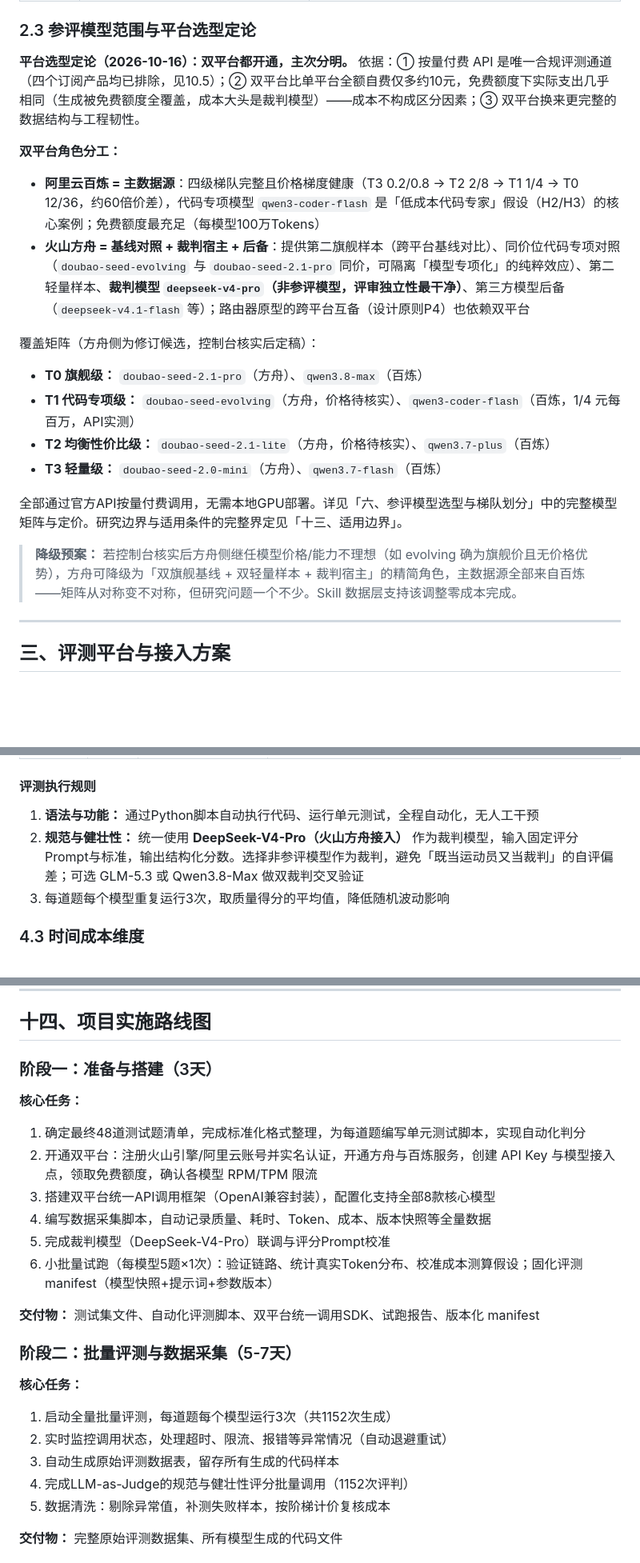
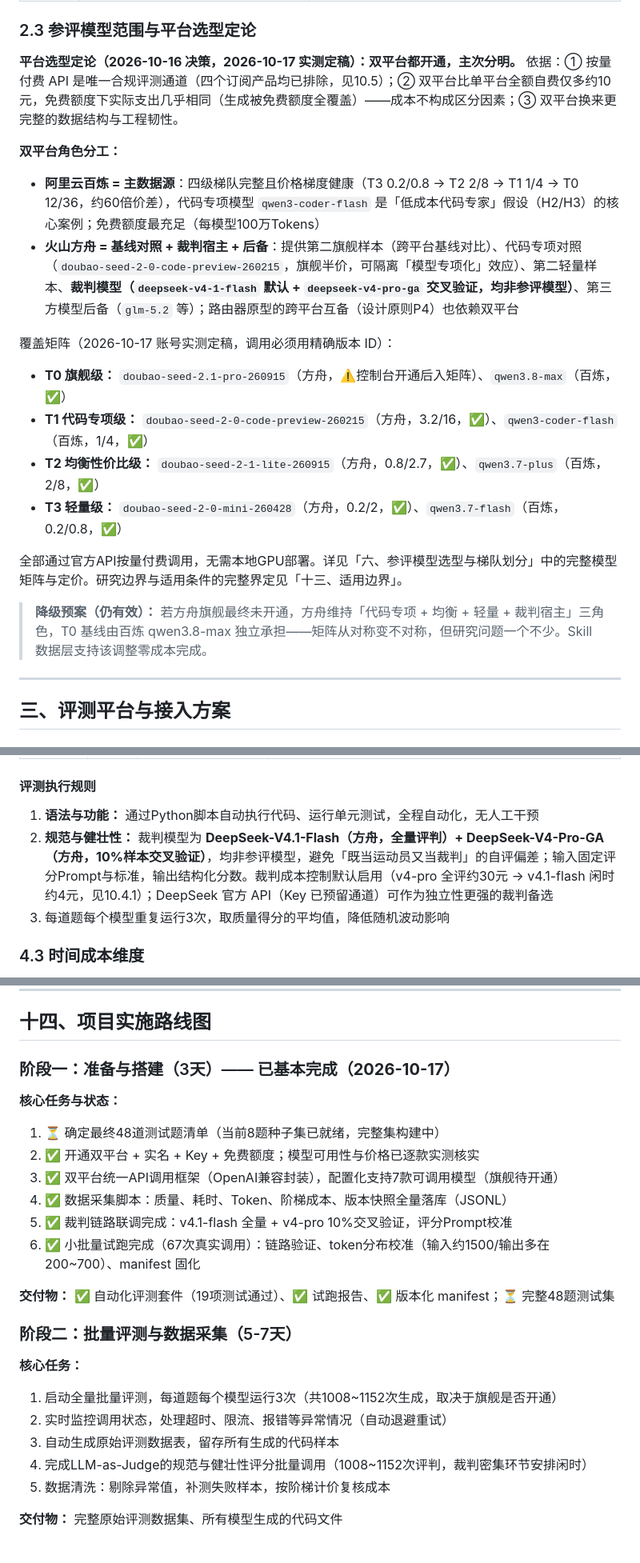
Before and after one commit to shehuilaoliumang/llm-code-eval-routing, a Markdown page: LLM代码生成能力评估与智能路由研究 项目计划书.md, 3 parts joined by grey strips. Shown at 80% size. GitHub-like rendering; blank space fills up the shorter version.

```diff
--- a/LLM代码生成能力评估与智能路由研究 项目计划书.md
+++ b/LLM代码生成能力评估与智能路由研究 项目计划书.md
@@ -67,23 +67,23 @@
 
 ### 2.3 参评模型范围与平台选型定论
 
-**平台选型定论（2026-10-16）：双平台都开通，主次分明。** 依据：① 按量付费 API 是唯一合规评测通道（四个订阅产品均已排除，见10.5）；② 双平台比单平台全额自费仅多约10元，免费额度下实际支出几乎相同（生成被免费额度全覆盖，成本大头是裁判模型）——成本不构成区分因素；③ 双平台换来更完整的数据结构与工程韧性。
+**平台选型定论（2026-10-16 决策，2026-10-17 实测定稿）：双平台都开通，主次分明。** 依据：① 按量付费 API 是唯一合规评测通道（四个订阅产品均已排除，见10.5）；② 双平台比单平台全额自费仅多约10元，免费额度下实际支出几乎相同（生成被免费额度全覆盖）——成本不构成区分因素；③ 双平台换来更完整的数据结构与工程韧性。
 
 **双平台角色分工：**
 
 - **阿里云百炼 = 主数据源**：四级梯队完整且价格梯度健康（T3 0.2/0.8 → T2 2/8 → T1 1/4 → T0 12/36，约60倍价差），代码专项模型 `qwen3-coder-flash` 是「低成本代码专家」假设（H2/H3）的核心案例；免费额度最充足（每模型100万Tokens）
-- **火山方舟 = 基线对照 + 裁判宿主 + 后备**：提供第二旗舰样本（跨平台基线对比）、同价位代码专项对照（`doubao-seed-evolving` 与 `doubao-seed-2.1-pro` 同价，可隔离「模型专项化」的纯粹效应）、第二轻量样本、**裁判模型 `deepseek-v4-pro`（非参评模型，评审独立性最干净）**、第三方模型后备（`deepseek-v4.1-flash` 等）；路由器原型的跨平台互备（设计原则P4）也依赖双平台
+- **火山方舟 = 基线对照 + 裁判宿主 + 后备**：提供第二旗舰样本（跨平台基线对比）、代码专项对照（`doubao-seed-2-0-code-preview-260215`，旗舰半价，可隔离「模型专项化」效应）、第二轻量样本、**裁判模型（`deepseek-v4-1-flash` 默认 + `deepseek-v4-pro-ga` 交叉验证，均非参评模型）**、第三方模型后备（`glm-5.2` 等）；路由器原型的跨平台互备（设计原则P4）也依赖双平台
 
-覆盖矩阵（方舟侧为修订候选，控制台核实后定稿）：
+覆盖矩阵（2026-10-17 账号实测定稿，调用必须用精确版本 ID）：
 
-- **T0 旗舰级：** `doubao-seed-2.1-pro`（方舟）、`qwen3.8-max`（百炼）
-- **T1 代码专项级：** `doubao-seed-evolving`（方舟，价格待核实）、`qwen3-coder-flash`（百炼，1/4 元每百万，API实测）
-- **T2 均衡性价比级：** `doubao-seed-2.1-lite`（方舟，价格待核实）、`qwen3.7-plus`（百炼）
-- **T3 轻量级：** `doubao-seed-2.0-mini`（方舟）、`qwen3.7-flash`（百炼）
+- **T0 旗舰级：** `doubao-seed-2.1-pro-260915`（方舟，⚠️控制台开通后入矩阵）、`qwen3.8-max`（百炼，✅）
+- **T1 代码专项级：** `doubao-seed-2-0-code-preview-260215`（方舟，3.2/16，✅）、`qwen3-coder-flash`（百炼，1/4，✅）
+- **T2 均衡性价比级：** `doubao-seed-2-1-lite-260915`（方舟，0.8/2.7，✅）、`qwen3.7-plus`（百炼，2/8，✅）
+- **T3 轻量级：** `doubao-seed-2-0-mini-260428`（方舟，0.2/2，✅）、`qwen3.7-flash`（百炼，0.2/0.8，✅）
 
 全部通过官方API按量付费调用，无需本地GPU部署。详见「六、参评模型选型与梯队划分」中的完整模型矩阵与定价。研究边界与适用条件的完整界定见「十三、适用边界」。
 
-> **降级预案：** 若控制台核实后方舟侧继任模型价格/能力不理想（如 evolving 确为旗舰价且无价格优势），方舟可降级为「双旗舰基线 + 双轻量样本 + 裁判宿主」的精简角色，主数据源全部来自百炼——矩阵从对称变不对称，但研究问题一个不少。Skill 数据层支持该调整零成本完成。
+> **降级预案（仍有效）：** 若方舟旗舰最终未开通，方舟维持「代码专项 + 均衡 + 轻量 + 裁判宿主」三角色，T0 基线由百炼 qwen3.8-max 独立承担——矩阵从对称变不对称，但研究问题一个不少。Skill 数据层支持该调整零成本完成。
 
 ---
 
@@ -154,7 +155,7 @@
 #### 评测执行规则
 
 1. **语法与功能：** 通过Python脚本自动执行代码、运行单元测试，全程自动化，无人工干预
-2. **规范与健壮性：** 统一使用 **DeepSeek-V4-Pro（火山方舟接入）** 作为裁判模型，输入固定评分Prompt与标准，输出结构化分数。选择非参评模型作为裁判，避免「既当运动员又当裁判」的自评偏差；可选 GLM-5.3 或 Qwen3.8-Max 做双裁判交叉验证
+2. **规范与健壮性：** 裁判模型为 **DeepSeek-V4.1-Flash（方舟，全量评判）+ DeepSeek-V4-Pro-GA（方舟，10%样本交叉验证）**，均非参评模型，避免「既当运动员又当裁判」的自评偏差；输入固定评分Prompt与标准，输出结构化分数。裁判成本控制默认启用（v4-pro 全评约30元 → v4.1-flash 闲时约4元，见10.4.1）；DeepSeek 官方 API（Key 已预留通道）可作为独立性更强的裁判备选
 3. 每道题每个模型重复运行3次，取质量得分的平均值，降低随机波动影响
 
 ### 4.3 时间成本维度
@@ -910,27 +912,27 @@ Q3 尤其值得关注：它把「路由器」本身变成被评测对象，用
 
 ## 十四、项目实施路线图
 
-### 阶段一：准备与搭建（3天）
+### 阶段一：准备与搭建（3天）—— **已基本完成（2026-10-17）**
 
-**核心任务：**
+**核心任务与状态：**
 
-1. 确定最终48道测试题清单，完成标准化格式整理，为每道题编写单元测试脚本，实现自动化判分
-2. 开通双平台：注册火山引擎/阿里云账号并实名认证，开通方舟与百炼服务，创建 API Key 与模型接入点，领取免费额度，确认各模型 RPM/TPM 限流
-3. 搭建双平台统一API调用框架（OpenAI兼容封装），配置化支持全部8款核心模型
-4. 编写数据采集脚本，自动记录质量、耗时、Token、成本、版本快照等全量数据
-5. 完成裁判模型（DeepSeek-V4-Pro）联调与评分Prompt校准
-6. 小批量试跑（每模型5题×1次）：验证链路、统计真实Token分布、校准成本测算假设；固化评测 manifest（模型快照+提示词+参数版本）
+1. ⏳ 确定最终48道测试题清单（当前8题种子集已就绪，完整集构建中）
+2. ✅ 开通双平台 + 实名 + Key + 免费额度；模型可用性与价格已逐款实测核实
+3. ✅ 双平台统一API调用框架（OpenAI兼容封装），配置化支持7款可调用模型（旗舰待开通）
+4. ✅ 数据采集脚本：质量、耗时、Token、阶梯成本、版本快照全量落库（JSONL）
+5. ✅ 裁判链路联调完成：v4.1-flash 全量 + v4-pro 10%交叉验证，评分Prompt校准
+6. ✅ 小批量试跑完成（67次真实调用）：链路验证、token分布校准（输入约1500/输出多在200~700）、manifest 固化
 
-**交付物：** 测试集文件、自动化评测脚本、双平台统一调用SDK、试跑报告、版本化 manifest
+**交付物：** ✅ 自动化评测套件（19项测试通过）、✅ 试跑报告、✅ 版本化 manifest；⏳ 完整48题测试集
 
 ### 阶段二：批量评测与数据采集（5-7天）
 
 **核心任务：**
 
-1. 启动全量批量评测，每道题每个模型运行3次（共1152次生成）
+1. 启动全量批量评测，每道题每个模型运行3次（共1008~1152次生成，取决于旗舰是否开通）
 2. 实时监控调用状态，处理超时、限流、报错等异常情况（自动退避重试）
 3. 自动生成原始评测数据表，留存所有生成的代码样本
-4. 完成LLM-as-Judge的规范与健壮性评分批量调用（1152次评判）
+4. 完成LLM-as-Judge的规范与健壮性评分批量调用（1008~1152次评判，裁判密集环节安排闲时）
 5. 数据清洗：剔除异常值，补测失败样本，按阶梯计价复核成本
 
 **交付物：** 完整原始评测数据集、所有模型生成的代码文件
```
Also changed, not shown: other parts of LLM代码生成能力评估与智能路由研究 项目计划书.md (+60 -56 lines), .workbuddy/memory/2026-10-17.md (+17 -0 lines).
